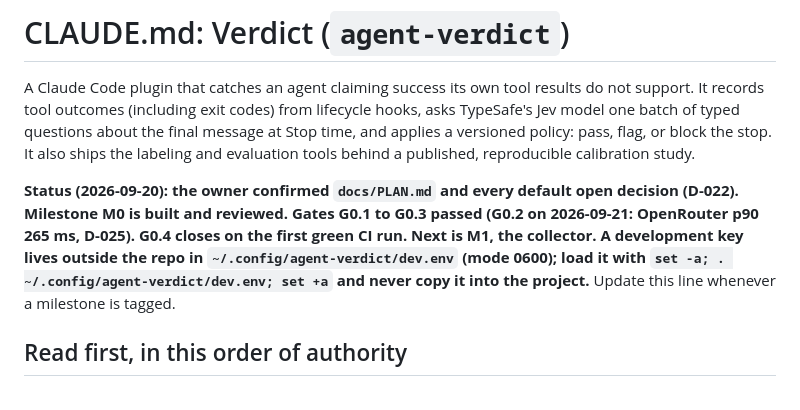
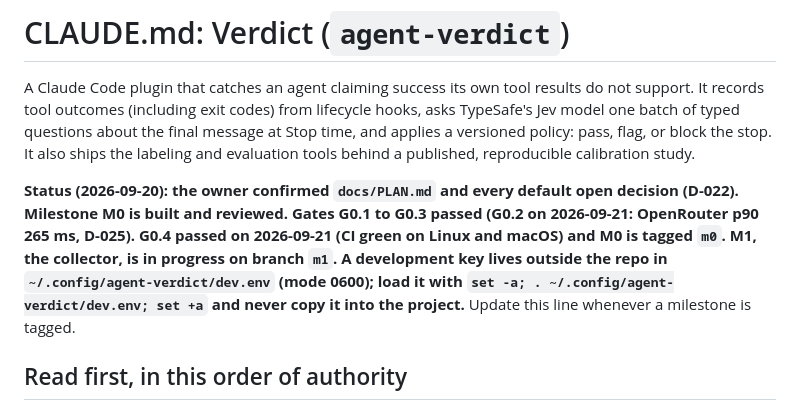
Before and after one commit to RonKat2008/agent-verdict, a Markdown page: CLAUDE.md, the part around the change. GitHub-like rendering.

Commit message:
docs: mark M0 complete

```diff
--- a/CLAUDE.md
+++ b/CLAUDE.md
@@ -2,7 +2,7 @@
 
 A Claude Code plugin that catches an agent claiming success its own tool results do not support. It records tool outcomes (including exit codes) from lifecycle hooks, asks TypeSafe's Jev model one batch of typed questions about the final message at Stop time, and applies a versioned policy: pass, flag, or block the stop. It also ships the labeling and evaluation tools behind a published, reproducible calibration study.
 
-**Status (2026-09-20): the owner confirmed `docs/PLAN.md` and every default open decision (D-022). Milestone M0 is built and reviewed. Gates G0.1 to G0.3 passed (G0.2 on 2026-09-21: OpenRouter p90 265 ms, D-025). G0.4 closes on the first green CI run. Next is M1, the collector. A development key lives outside the repo in `~/.config/agent-verdict/dev.env` (mode 0600); load it with `set -a; . ~/.config/agent-verdict/dev.env; set +a` and never copy it into the project.** Update this line whenever a milestone is tagged.
+**Status (2026-09-20): the owner confirmed `docs/PLAN.md` and every default open decision (D-022). Milestone M0 is built and reviewed. Gates G0.1 to G0.3 passed (G0.2 on 2026-09-21: OpenRouter p90 265 ms, D-025). G0.4 passed on 2026-09-21 (CI green on Linux and macOS) and M0 is tagged `m0`. M1, the collector, is in progress on branch `m1`. A development key lives outside the repo in `~/.config/agent-verdict/dev.env` (mode 0600); load it with `set -a; . ~/.config/agent-verdict/dev.env; set +a` and never copy it into the project.** Update this line whenever a milestone is tagged.
 
 ## Read first, in this order of authority
 
```
